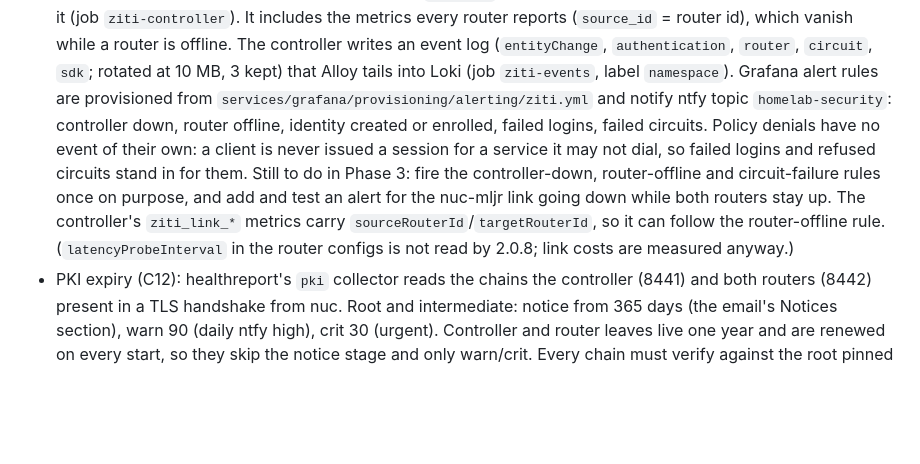
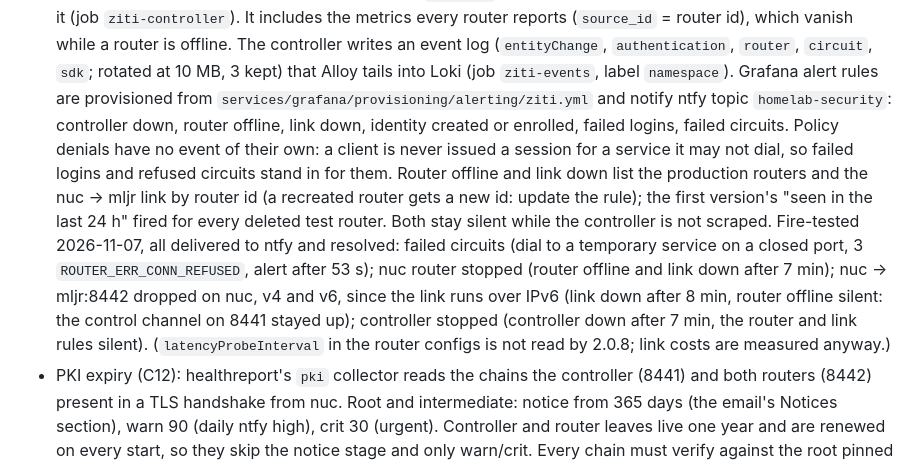
Before and after one commit to MrCodeEU/homelab-automation, a Markdown page: docs/ZERO_TRUST_PLAN.md, the part around the change. Drawn GitHub-style; blank space fills up the shorter version.

Commit message:
docs(ziti): C11 fire-test results, link-down alert (#524)
Co-authored-by: Claude Opus 5.5 <noreply@anthropic.com>

```diff
--- a/docs/ZERO_TRUST_PLAN.md
+++ b/docs/ZERO_TRUST_PLAN.md
@@ -250,16 +250,23 @@ live noop and apply under the new certname.
   rotated at 10 MB, 3 kept) that Alloy tails into Loki (job `ziti-events`,
   label `namespace`). Grafana alert rules are provisioned from
   `services/grafana/provisioning/alerting/ziti.yml` and notify ntfy topic
-  `homelab-security`: controller down, router offline, identity created
-  or enrolled, failed logins, failed circuits. Policy denials have no
-  event of their own: a client is never issued a session for a service it
+  `homelab-security`: controller down, router offline, link down,
+  identity created or enrolled, failed logins, failed circuits. Policy
+  denials have no event of their own: a client is never issued a session for a service it
   may not dial, so failed logins and refused circuits stand in for them.
-  Still to do in Phase 3: fire the controller-down, router-offline and
-  circuit-failure rules once on purpose, and add and test an alert for the
-  nuc-mljr link going down while both routers stay up. The controller's
-  `ziti_link_*` metrics carry `sourceRouterId`/`targetRouterId`, so it can
-  follow the router-offline rule. (`latencyProbeInterval` in the router
-  configs is not read by 2.0.8; link costs are measured anyway.)
+  Router offline and link down list the production routers and the
+  nuc -> mljr link by router id (a recreated router gets a new id: update
+  the rule); the first version's "seen in the last 24 h" fired for every
+  deleted test router. Both stay silent while the controller is not
+  scraped. Fire-tested 2026-11-07, all delivered to ntfy and resolved:
+  failed circuits (dial to a temporary service on a closed port, 3
+  `ROUTER_ERR_CONN_REFUSED`, alert after 53 s); nuc router stopped (router
+  offline and link down after 7 min); nuc -> mljr:8442 dropped on nuc, v4
+  and v6, since the link runs over IPv6 (link down after 8 min, router
+  offline silent: the control channel on 8441 stayed up); controller
+  stopped (controller down after 7 min, the router and link rules silent).
+  (`latencyProbeInterval` in the router configs is not read by 2.0.8;
+  link costs are measured anyway.)
 - PKI expiry (C12): healthreport's `pki` collector reads the chains the
   controller (8441) and both routers (8442) present in a TLS handshake from
   nuc. Root and intermediate: notice from 365 days (the email's Notices
```
